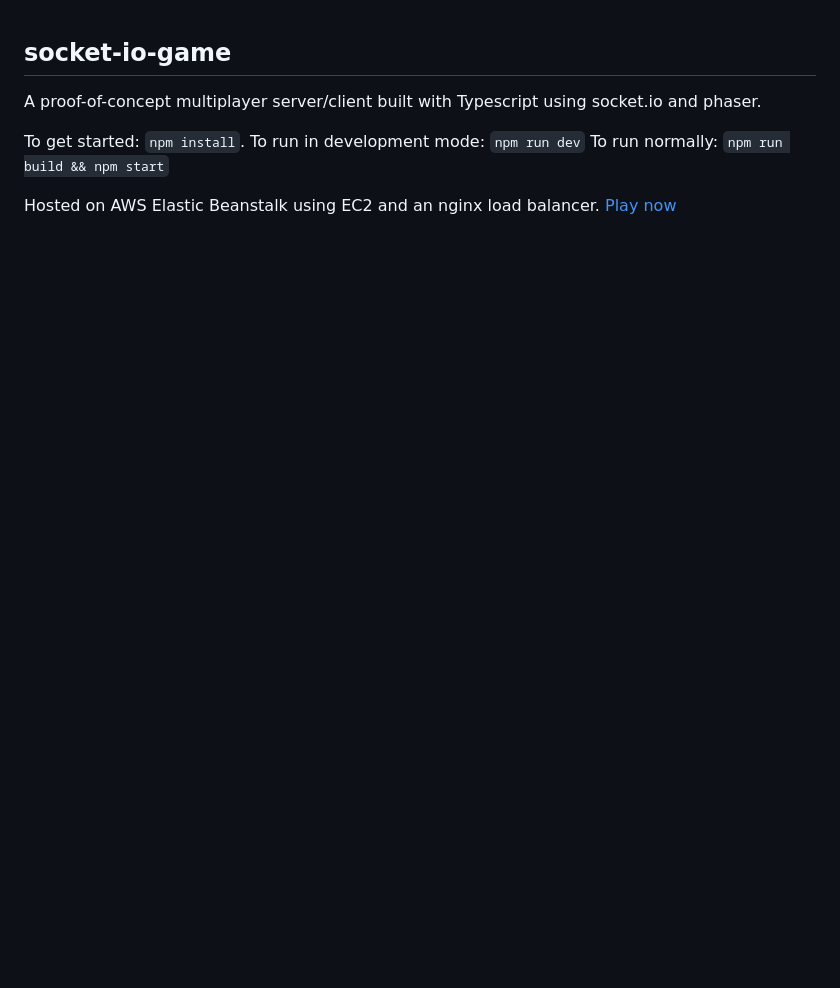
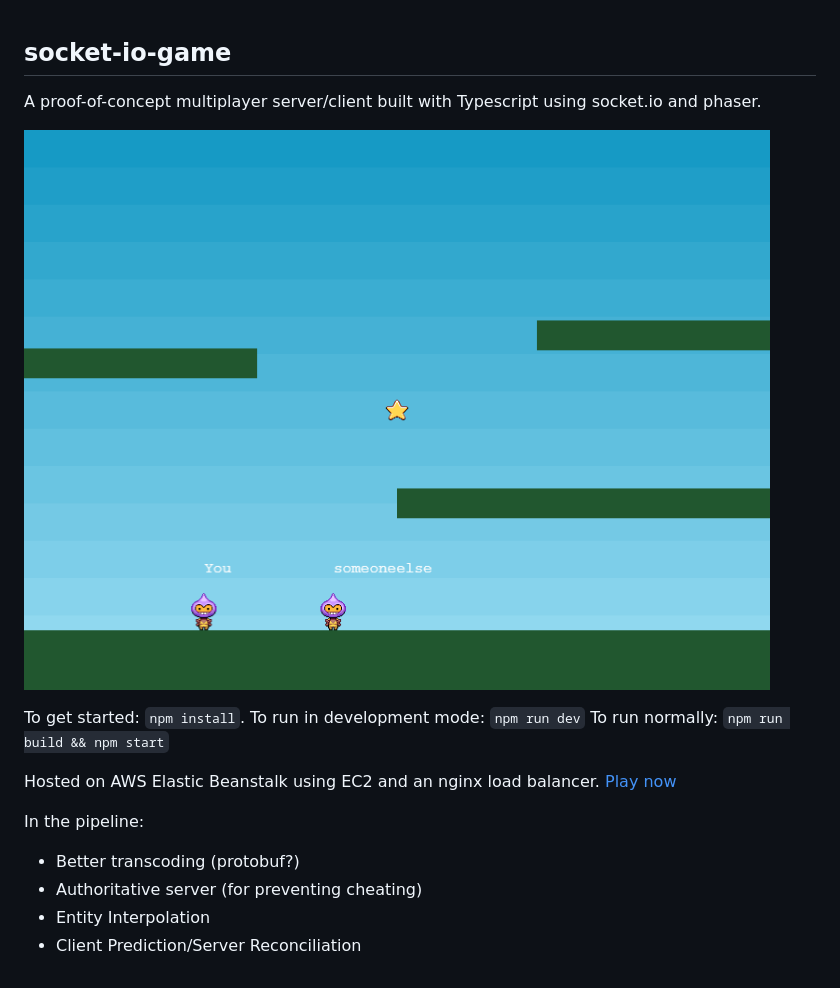
Before and after one commit to kinto0/socket-io-game, a Markdown page: README.md, the part around the change. GitHub-like rendering; pictures changed too: screenshot.png (added); blank space fills up the shorter version.

```diff
--- a/README.md
+++ b/README.md
@@ -1,5 +1,7 @@
 ## socket-io-game ##
 A proof-of-concept multiplayer server/client built with Typescript using socket.io and phaser.
+
+![screenshot](screenshot.png)
 
 To get started: `npm install`.
 To run in development mode: `npm run dev`
@@ -7,3 +9,9 @@ To run normally: `npm run build && npm start`
 
 Hosted on AWS Elastic Beanstalk using EC2 and an nginx load balancer.
 [Play now](http://samplegame-env.eba-x3p2ipvd.us-east-2.elasticbeanstalk.com/)
+
+In the pipeline:
+- Better transcoding (protobuf?)
+- Authoritative server (for preventing cheating)
+- Entity Interpolation
+- Client Prediction/Server Reconciliation
```
Also changed, not shown: 10 other files.
